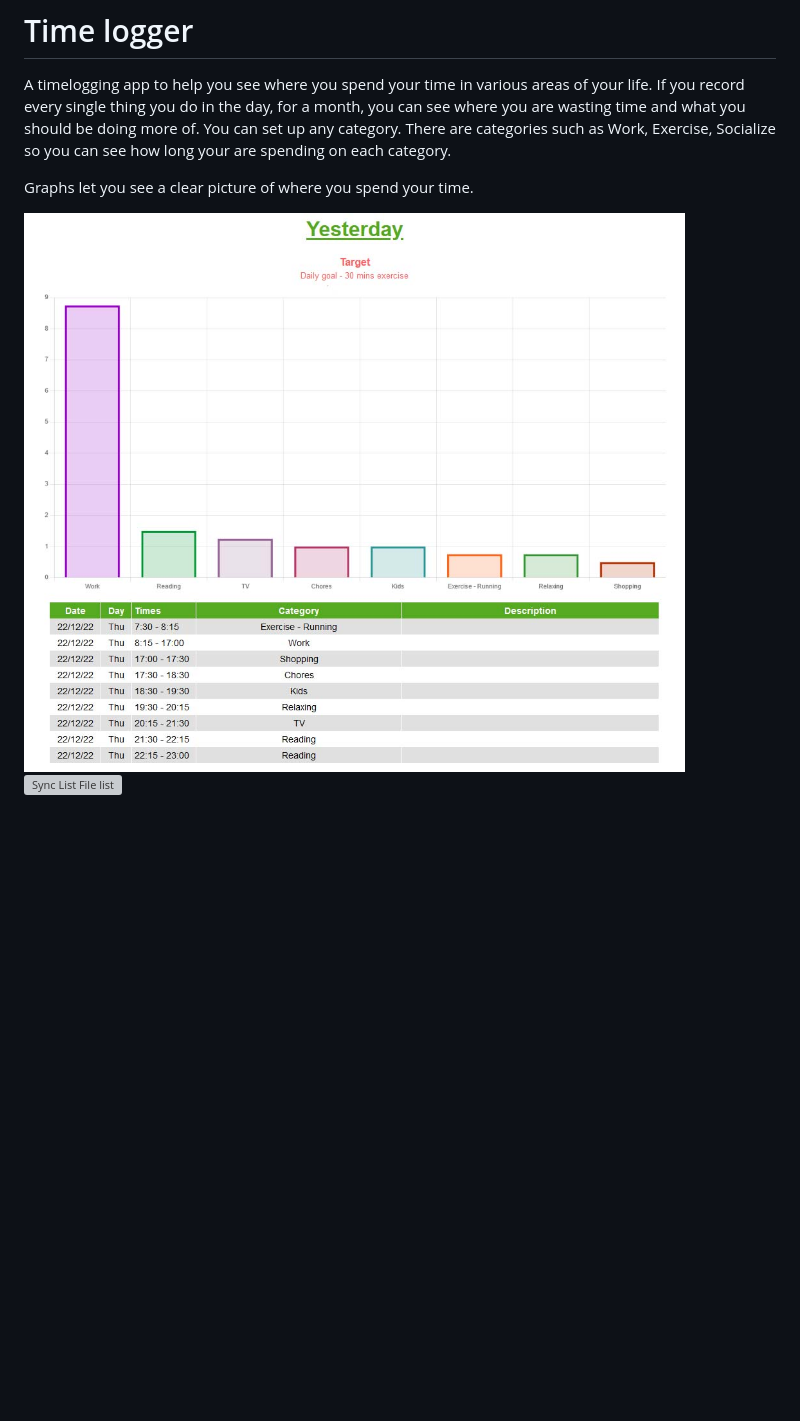
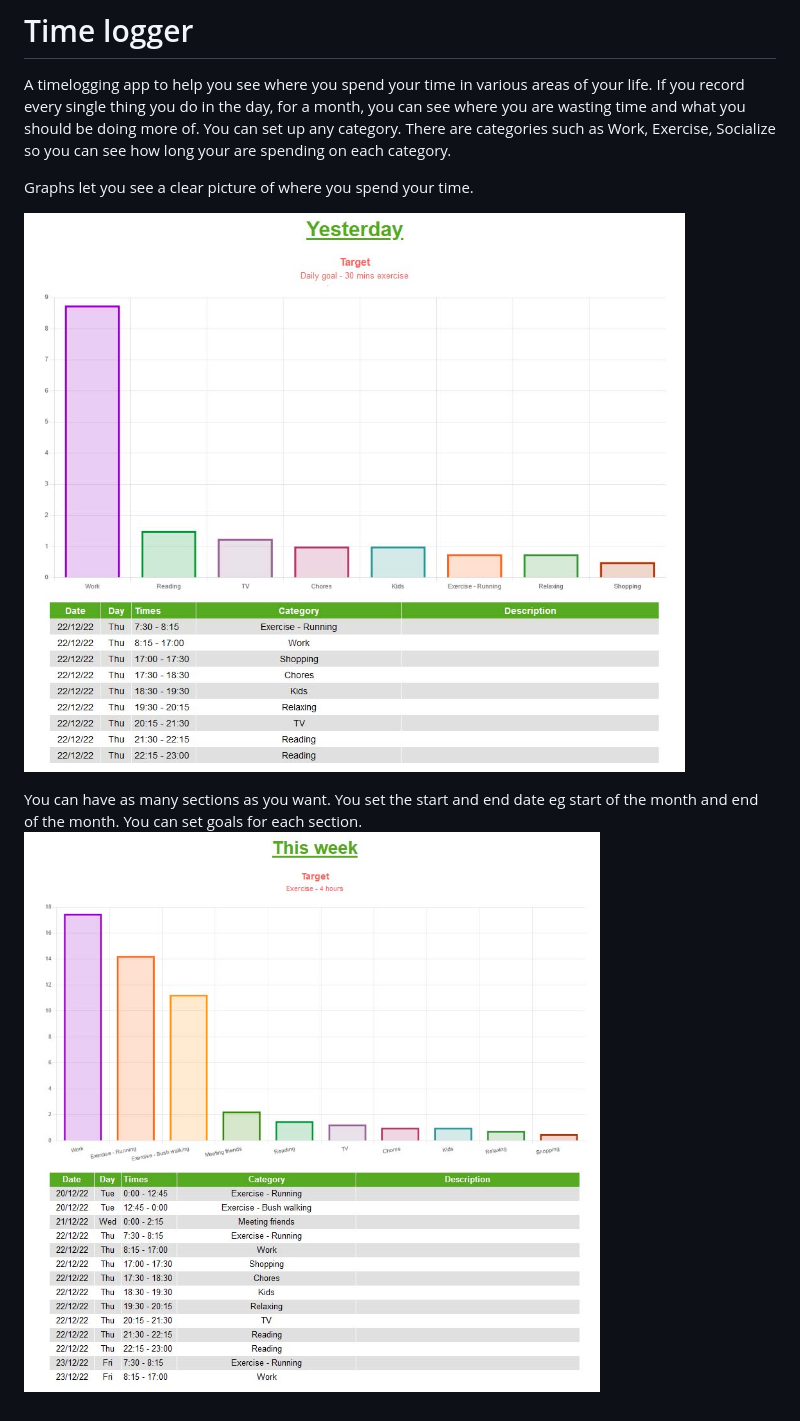
Before and after one commit to chrisjwaddell/time-logger, a Markdown page: README.md, the part around the change. Rendered like a GitHub page; pictures changed too: img/this-week.jpg (added); blank space fills up the shorter version; grey boxes are pictures that could not be loaded.

```diff
--- a/README.md
+++ b/README.md
@@ -6,5 +6,8 @@ You can set up any category. There are categories such as Work, Exercise, Social
 
 Graphs let you see a clear picture of where you spend your time.
 
-![Sync List File list](./img/yesterday.jpg)
-![Sync List File list](https://github.com/chrisjwaddell/Sync-List/blob/main/img/yesterday.jpg)
+![Yesterday graph](./img/yesterday.jpg)
+
+
+You can have as many sections as you want. You set the start and end date eg start of the month and end of the month. You can set goals for each section.
+![This week graph](./img/this-week.jpg)
```
